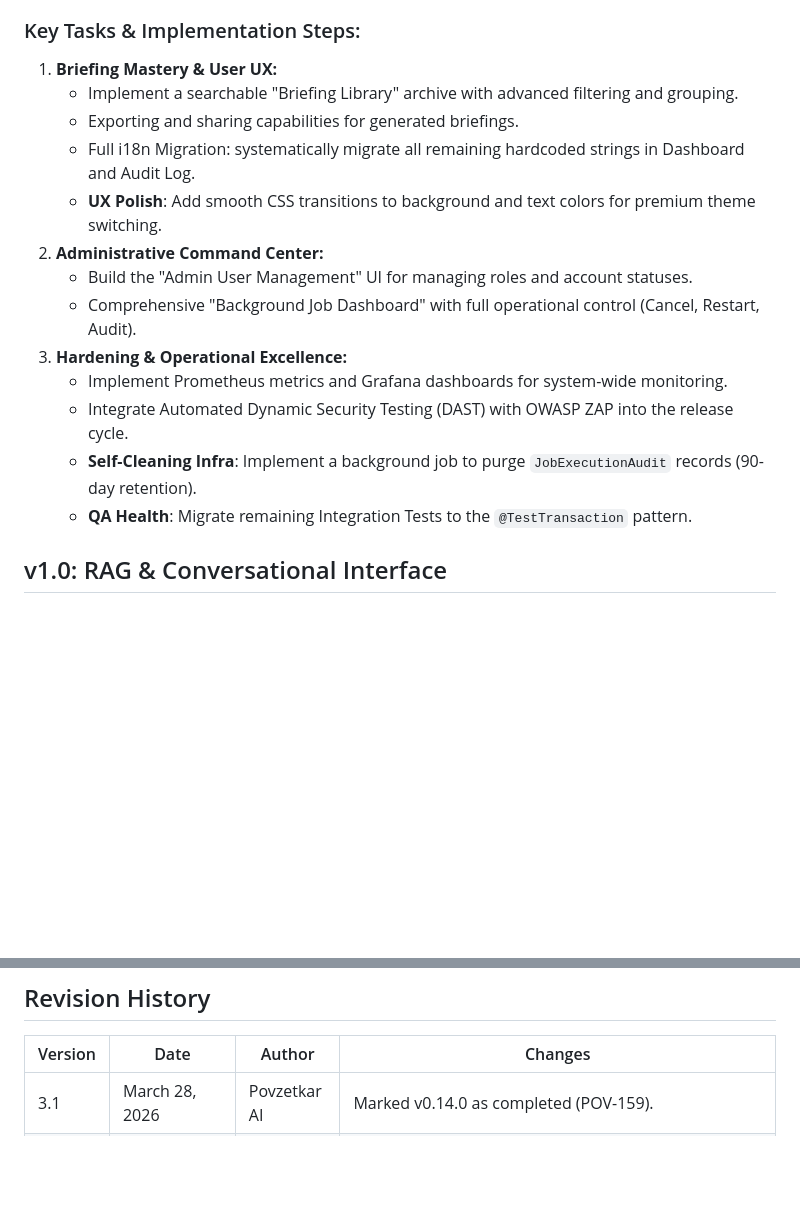
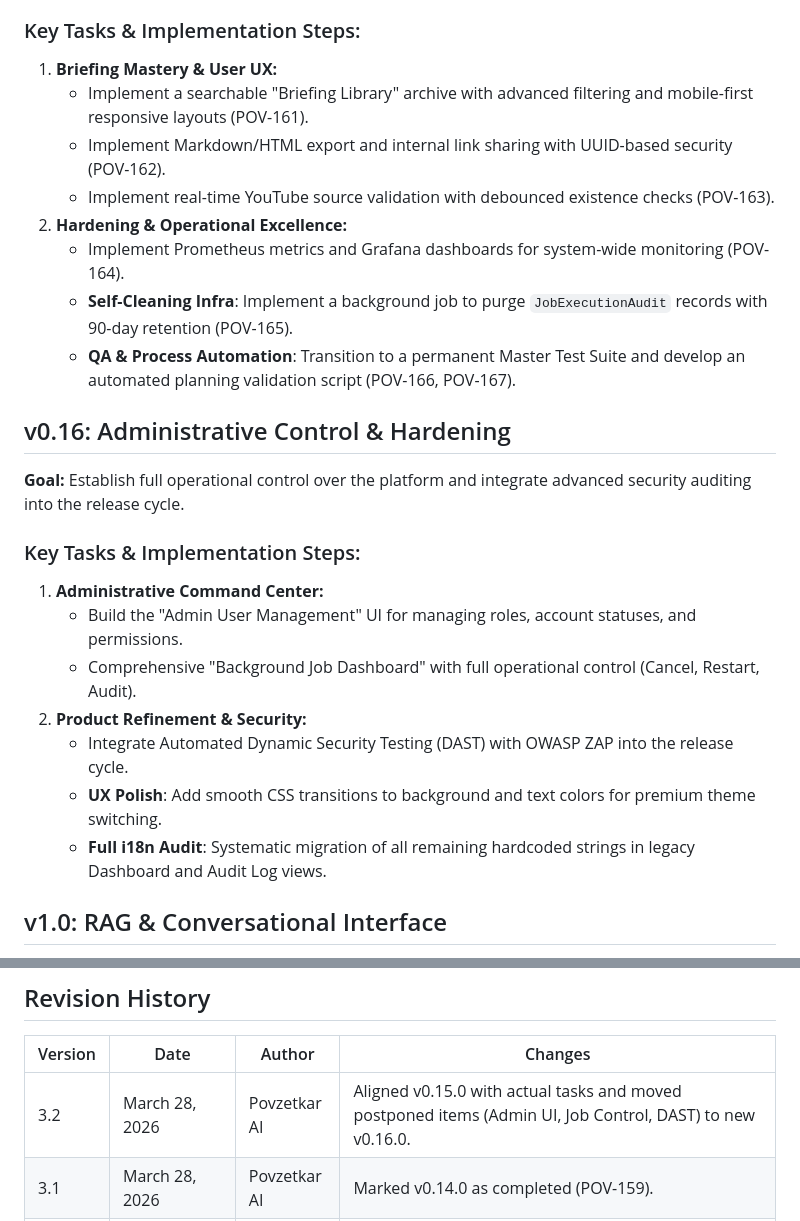
Before and after one commit to sjuresa/povzetkar, a Markdown page: docs/overview/roadmap.md, 2 parts joined by grey strips. Drawn GitHub-style; blank space fills up the shorter version.

```diff
--- a/docs/overview/roadmap.md
+++ b/docs/overview/roadmap.md
@@ -193,18 +193,26 @@ This document outlines the concrete steps for implementing the features describe
 
 ### Key Tasks & Implementation Steps:
 1.  **Briefing Mastery & User UX:**
-    *   Implement a searchable "Briefing Library" archive with advanced filtering and grouping.
-    *   Exporting and sharing capabilities for generated briefings.
-    *   Full i18n Migration: systematically migrate all remaining hardcoded strings in Dashboard and Audit Log.
+    *   Implement a searchable "Briefing Library" archive with advanced filtering and mobile-first responsive layouts (POV-161).
+    *   Implement Markdown/HTML export and internal link sharing with UUID-based security (POV-162).
+    *   Implement real-time YouTube source validation with debounced existence checks (POV-163).
+2.  **Hardening & Operational Excellence:**
+    *   Implement Prometheus metrics and Grafana dashboards for system-wide monitoring (POV-164).
+    *   **Self-Cleaning Infra**: Implement a background job to purge `JobExecutionAudit` records with 90-day retention (POV-165).
+    *   **QA & Process Automation**: Transition to a permanent Master Test Suite and develop an automated planning validation script (POV-166, POV-167).
+
+## v0.16: Administrative Control & Hardening
+
+**Goal:** Establish full operational control over the platform and integrate advanced security auditing into the release cycle.
+
+### Key Tasks & Implementation Steps:
+1.  **Administrative Command Center:**
+    *   Build the "Admin User Management" UI for managing roles, account statuses, and permissions.
+    *   Comprehensive "Background Job Dashboard" with full operational control (Cancel, Restart, Audit).
+2.  **Product Refinement & Security:**
+    *   Integrate Automated Dynamic Security Testing (DAST) with OWASP ZAP into the release cycle.
     *   **UX Polish**: Add smooth CSS transitions to background and text colors for premium theme switching.
-2.  **Administrative Command Center:**
-    *   Build the "Admin User Management" UI for managing roles and account statuses.
-    *   Comprehensive "Background Job Dashboard" with full operational control (Cancel, Restart, Audit).
-3.  **Hardening & Operational Excellence:**
-    *   Implement Prometheus metrics and Grafana dashboards for system-wide monitoring.
-    *   Integrate Automated Dynamic Security Testing (DAST) with OWASP ZAP into the release cycle.
-    *   **Self-Cleaning Infra**: Implement a background job to purge `JobExecutionAudit` records (90-day retention).
-    *   **QA Health**: Migrate remaining Integration Tests to the `@TestTransaction` pattern.
+    *   **Full i18n Audit**: Systematic migration of all remaining hardcoded strings in legacy Dashboard and Audit Log views.
 
 ## v1.0: RAG & Conversational Interface
 
@@ -274,6 +282,7 @@ This document outlines the concrete steps for implementing the features describe
 ## Revision History
 | Version | Date               | Author       | Changes                                                                                                                                                                  |
 |---------|--------------------|--------------|--------------------------------------------------------------------------------------------------------------------------------------------------------------------------|
+| 3.2     | March 28, 2026     | Povzetkar AI | Aligned v0.15.0 with actual tasks and moved postponed items (Admin UI, Job Control, DAST) to new v0.16.0. |
 | 3.1     | March 28, 2026     | Povzetkar AI | Marked v0.14.0 as completed (POV-159).                                                                                                      |
 | 3.0     | March 25, 2026     | Povzetkar AI | Finalized v0.14.0 planning and task breakdown (POV-152). Shifted deferred features and backlog polish (Animations, i18n, Cleanup) to v0.15. |
 | 2.9     | March 24, 2026     | Povzetkar AI | Marked v0.13.0 as completed and finalized release documentation.                                                                                                         |
```
Also changed, not shown: docs/backlog/improvements.md (+10 -10 lines).
